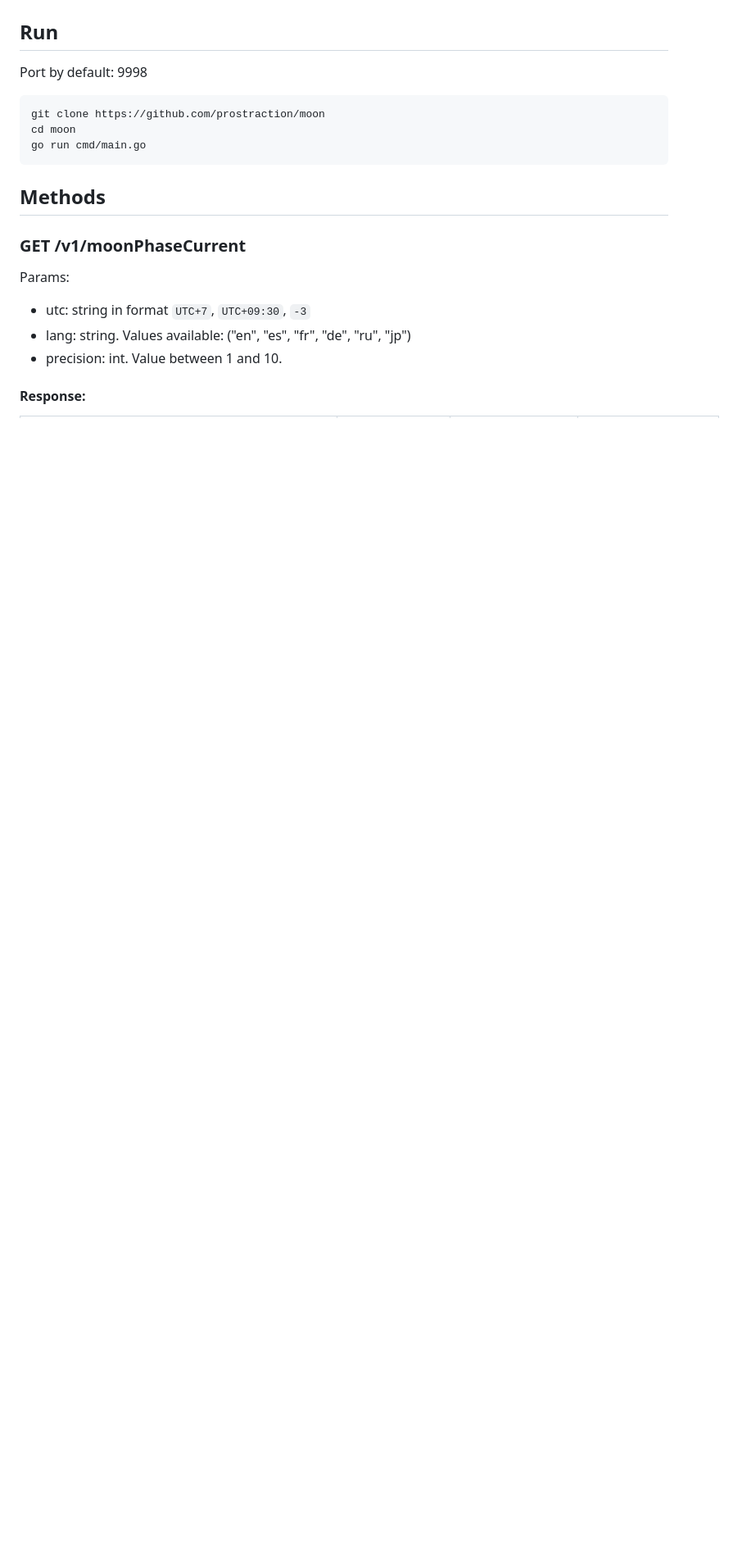
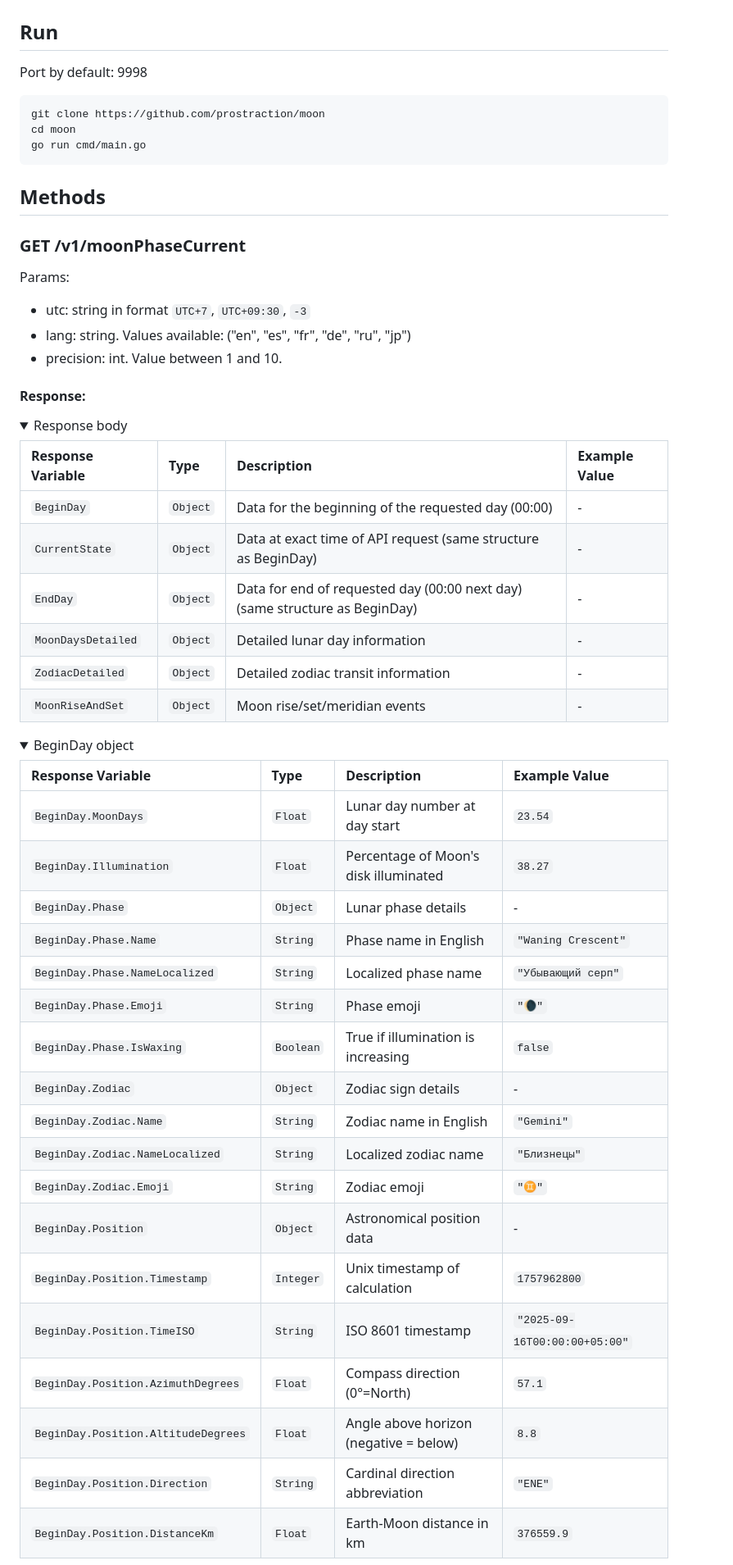
Before and after one commit to prostraction/moon, a Markdown page: README.md, the part around the change printed below. Shown: that part at 82% size. GitHub-like rendering; folded sections open; blank space fills up the shorter version.

Commit message:
doc: moonPhaseCurrent

```diff
--- a/README.md
+++ b/README.md
@@ -22,3 +22,41 @@ Params:
 
 #### Response:
 
+<details>
+  <summary>Response body</summary>
+
+  | Response Variable | Type | Description | Example Value |
+| :--- | :--- | :--- | :--- |
+|`BeginDay` | `Object` | Data for the beginning of the requested day (00:00) | - |
+|`CurrentState` | `Object` | Data at exact time of API request (same structure as BeginDay) | - |
+|`EndDay` | `Object` | Data for end of requested day (00:00 next day) (same structure as BeginDay) | - |
+|`MoonDaysDetailed` | `Object` | Detailed lunar day information | - |
+|`ZodiacDetailed` | `Object` | Detailed zodiac transit information | - |
+|`MoonRiseAndSet` | `Object` | Moon rise/set/meridian events | - |
+
+</details>
+
+<details>
+  <summary>BeginDay object</summary>
+
+  | Response Variable | Type | Description | Example Value |
+| :--- | :--- | :--- | :--- |
+|`BeginDay.MoonDays` | `Float` | Lunar day number at day start | `23.54` |
+|`BeginDay.Illumination` | `Float` | Percentage of Moon's disk illuminated | `38.27` |
+|`BeginDay.Phase` | `Object` | Lunar phase details | - |
+|`BeginDay.Phase.Name` | `String` | Phase name in English | `"Waning Crescent"` |
+|`BeginDay.Phase.NameLocalized` | `String` | Localized phase name | `"Убывающий серп"` |
+|`BeginDay.Phase.Emoji` | `String` | Phase emoji | `"🌘"` |
+|`BeginDay.Phase.IsWaxing` | `Boolean` | True if illumination is increasing | `false` |
+|`BeginDay.Zodiac` | `Object` | Zodiac sign details | - |
+|`BeginDay.Zodiac.Name` | `String` | Zodiac name in English | `"Gemini"` |
+|`BeginDay.Zodiac.NameLocalized` | `String` | Localized zodiac name | `"Близнецы"` |
+|`BeginDay.Zodiac.Emoji` | `String` | Zodiac emoji | `"♊"` |
+|`BeginDay.Position` | `Object` | Astronomical position data | - |
+|`BeginDay.Position.Timestamp` | `Integer` | Unix timestamp of calculation | `1757962800` |
+|`BeginDay.Position.TimeISO` | `String` | ISO 8601 timestamp | `"2025-09-16T00:00:00+05:00"` |
+|`BeginDay.Position.AzimuthDegrees` | `Float` | Compass direction (0°=North) | `57.1` |
+|`BeginDay.Position.AltitudeDegrees` | `Float` | Angle above horizon (negative = below) | `8.8` |
+|`BeginDay.Position.Direction` | `String` | Cardinal direction abbreviation | `"ENE"` |
+|`BeginDay.Position.DistanceKm` | `Float` | Earth-Moon distance in km | `376559.9` |
+
```
Also changed, not shown: other parts of README.md (+141 -49 lines).
